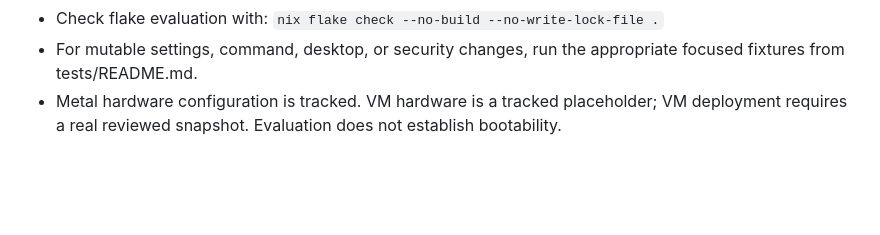
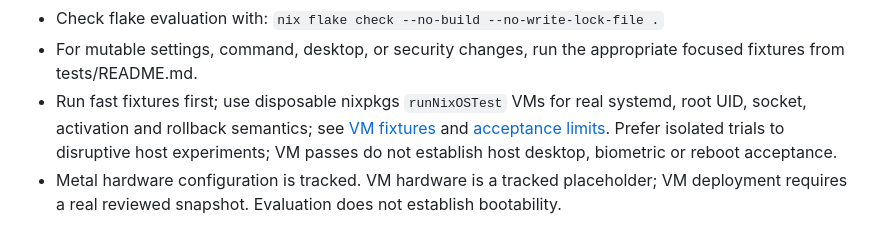
Before and after one commit to v-avuso/phoenix-os-config, a Markdown page: AGENTS.md, the part around the change. GitHub-like rendering; blank space fills up the shorter version.

Commit message:
docs(agent): clarify module boundaries and VM validation
Problem: Feature status and dependencies were difficult to distinguish, and the overview retained stale validation gaps.

Intent: Give operators and future agents an accurate feature map and proportionate NixOS testing guidance.

Approach: Document existing ownership and dependencies, distinguish passed guest trials from remaining host acceptance, and prefer disposable VMs for privileged lifecycle checks. Preserve unrelated guidance drafts and defer integration to the next feature milestone.

Validation: Inspected source composition and recorded trial evidence; verified linked fixtures and git diff --check. Documentation only; no build, activation, service restart or new runtime test.

```diff
--- a/AGENTS.md
+++ b/AGENTS.md
@@ -54,6 +54,10 @@
   `nix flake check --no-build --no-write-lock-file .`
 - For mutable settings, command, desktop, or security changes, run the
   appropriate focused fixtures from tests/README.md.
+- Run fast fixtures first; use disposable nixpkgs `runNixOSTest` VMs for real systemd,
+  root UID, socket, activation and rollback semantics; see [VM fixtures](modules/development/ai/agent/tests/activation-runtime.nix)
+  and [acceptance limits](modules/development/ai/agent/security-review.md). Prefer isolated trials to disruptive host experiments;
+  VM passes do not establish host desktop, biometric or reboot acceptance.
 - Metal hardware configuration is tracked. VM hardware is a tracked
   placeholder; VM deployment requires a real reviewed snapshot.
   Evaluation does not establish bootability.
```
Also changed, not shown: 1 other file.
